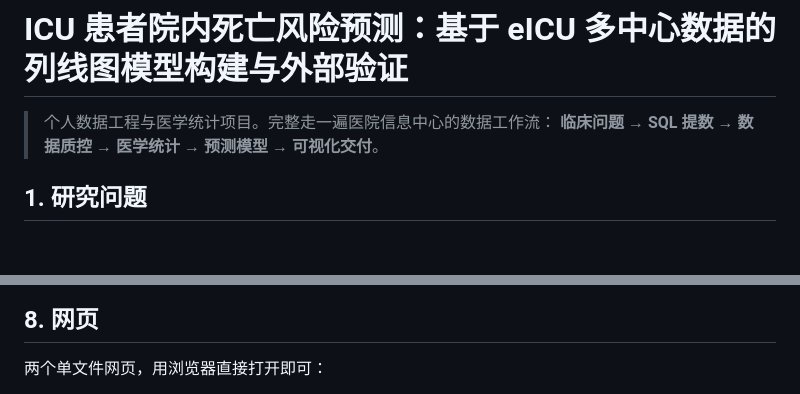
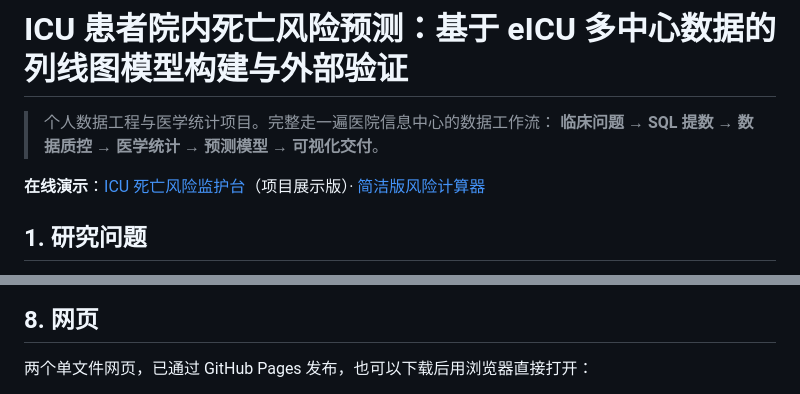
Before and after one commit to tuotuonb/eicu-mortality, a Markdown page: README.md, 2 parts joined by grey strips. Rendered like a GitHub page; blank space fills up the shorter version.

Commit message:
README 补充在线演示链接

```diff
--- a/README.md
+++ b/README.md
@@ -2,6 +2,9 @@
 
 > 个人数据工程与医学统计项目。完整走一遍医院信息中心的数据工作流：
 > **临床问题 → SQL 提数 → 数据质控 → 医学统计 → 预测模型 → 可视化交付**。
+
+**在线演示**：[ICU 死亡风险监护台](https://tuotuonb.github.io/eicu-mortality/)（项目展示版）·
+[简洁版风险计算器](https://tuotuonb.github.io/eicu-mortality/dashboard/index.html)
 
 ## 1. 研究问题
 
@@ -241,5 +244,5 @@ Rscript R/00_setup.R
 
 ## 8. 网页
 
-两个单文件网页，用浏览器直接打开即可：
+两个单文件网页，已通过 GitHub Pages 发布，也可以下载后用浏览器直接打开：
 
```
Also changed, not shown: other parts of README.md (+2 -2 lines).
